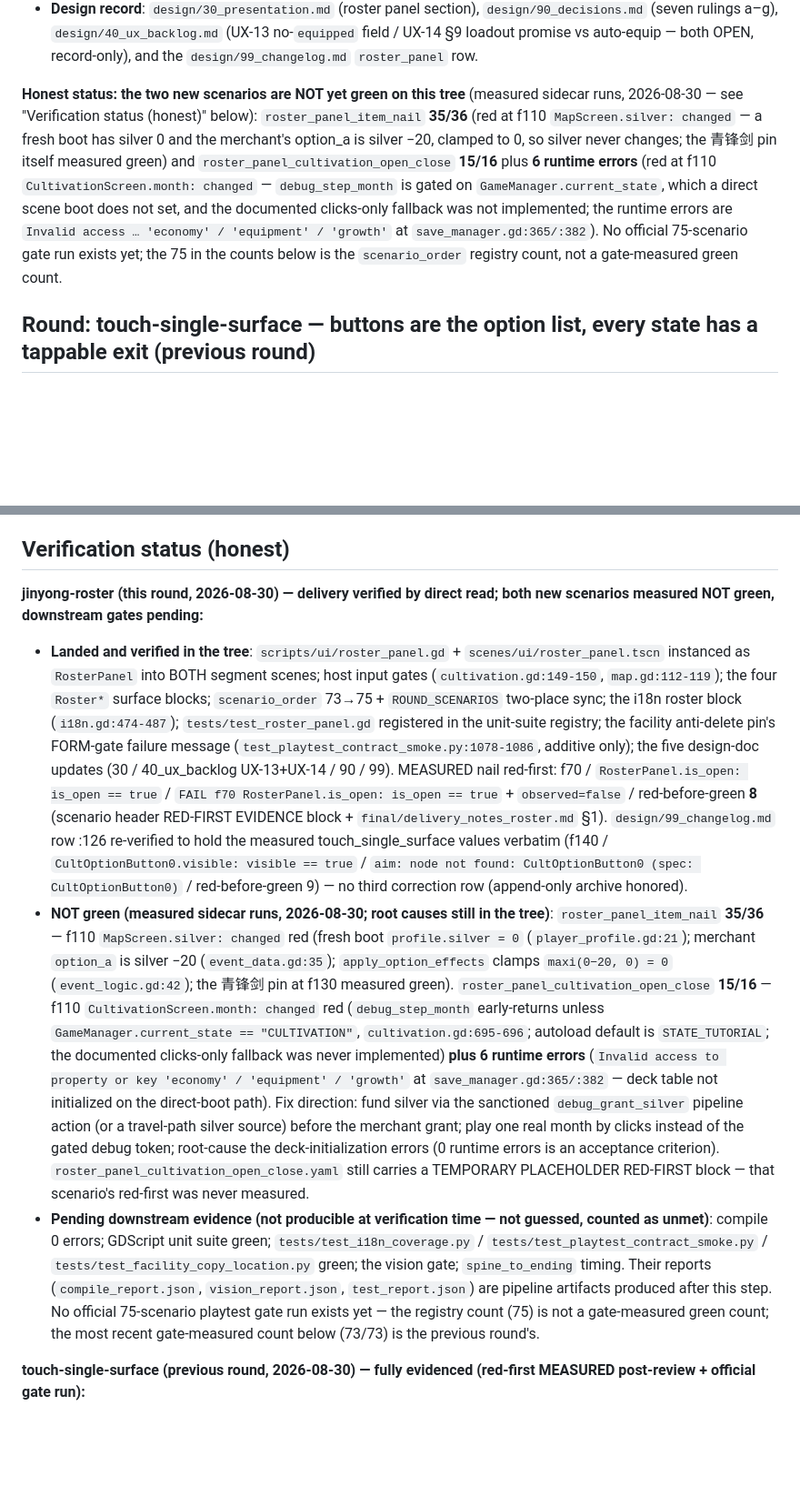
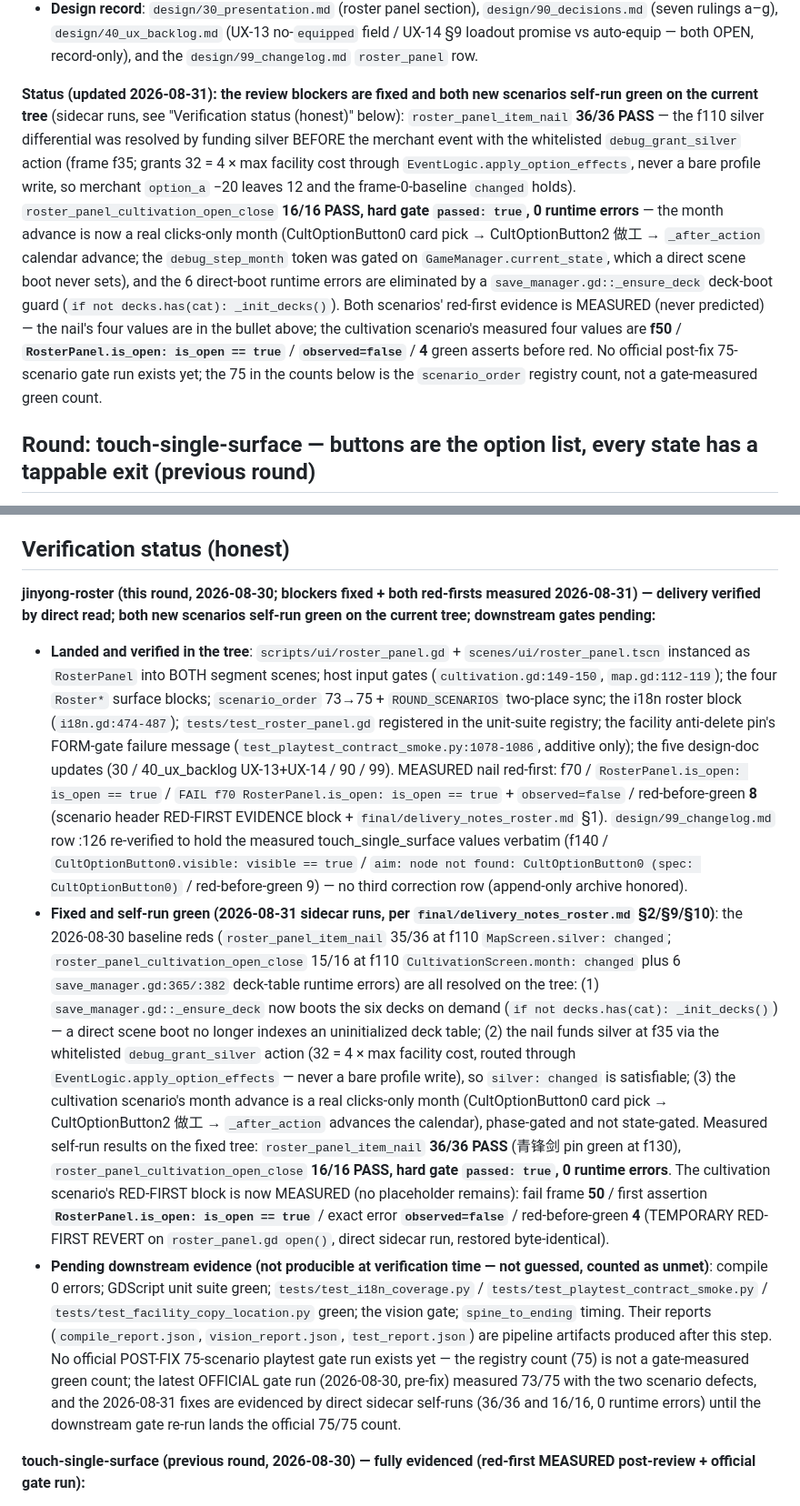
Before and after one commit to linxuhao/jinyong-heroes, a Markdown page: README.md, 2 parts joined by grey strips. Shown at 91% size. Rendered like a GitHub page; blank space fills up the shorter version.

Commit message:
dpe_game/5: [jinyong-roster] (1 file(s))

```diff
--- a/README.md
+++ b/README.md
@@ -62,19 +62,28 @@ Chinese name — is now one tap away.
   (UX-13 no-`equipped` field / UX-14 §9 loadout promise vs auto-equip — both
   OPEN, record-only), and the `design/99_changelog.md` `roster_panel` row.
 
-**Honest status: the two new scenarios are NOT yet green on this tree**
-(measured sidecar runs, 2026-08-30 — see "Verification status (honest)"
-below): `roster_panel_item_nail` **35/36** (red at f110
-`MapScreen.silver: changed` — a fresh boot has silver 0 and the merchant's
-option_a is silver −20, clamped to 0, so silver never changes; the 青锋剑 pin
-itself measured green) and `roster_panel_cultivation_open_close` **15/16**
-plus **6 runtime errors** (red at f110 `CultivationScreen.month: changed` —
-`debug_step_month` is gated on `GameManager.current_state`, which a direct
-scene boot does not set, and the documented clicks-only fallback was not
-implemented; the runtime errors are `Invalid access … 'economy' /
-'equipment' / 'growth'` at `save_manager.gd:365/:382`). No official
-75-scenario gate run exists yet; the 75 in the counts below is the
-`scenario_order` registry count, not a gate-measured green count.
+**Status (updated 2026-08-31): the review blockers are fixed and both new
+scenarios self-run green on the current tree** (sidecar runs, see
+"Verification status (honest)" below): `roster_panel_item_nail` **36/36
+PASS** — the f110 silver differential was resolved by funding silver BEFORE
+the merchant event with the whitelisted `debug_grant_silver` action (frame
+f35; grants 32 = 4 × max facility cost through
+`EventLogic.apply_option_effects`, never a bare profile write, so merchant
+`option_a` −20 leaves 12 and the frame-0-baseline `changed` holds).
+`roster_panel_cultivation_open_close` **16/16 PASS, hard gate
+`passed: true`, 0 runtime errors** — the month advance is now a real
+clicks-only month (CultOptionButton0 card pick → CultOptionButton2 做工 →
+`_after_action` calendar advance; the `debug_step_month` token was gated on
+`GameManager.current_state`, which a direct scene boot never sets), and the
+6 direct-boot runtime errors are eliminated by a
+`save_manager.gd::_ensure_deck` deck-boot guard
+(`if not decks.has(cat): _init_decks()`). Both scenarios' red-first evidence
+is MEASURED (never predicted) — the nail's four values are in the bullet
+above; the cultivation scenario's measured four values are **f50** /
+**`RosterPanel.is_open: is_open == true`** / **`observed=false`** /
+**4** green asserts before red. No official post-fix 75-scenario gate run
+exists yet; the 75 in the counts below is the `scenario_order` registry
+count, not a gate-measured green count.
 
 ## Round: touch-single-surface — buttons are the option list, every state has a tappable exit (previous round)
 
@@ -474,8 +483,9 @@ godot --headless --path . -s res://tests/test_game_manager_fsm.gd  # SceneTree-s
 
 ## Verification status (honest)
 
-**jinyong-roster (this round, 2026-08-30) — delivery verified by direct read;
-both new scenarios measured NOT green, downstream gates pending:**
+**jinyong-roster (this round, 2026-08-30; blockers fixed + both red-firsts
+measured 2026-08-31) — delivery verified by direct read; both new scenarios
+self-run green on the current tree; downstream gates pending:**
 
 - **Landed and verified in the tree**: `scripts/ui/roster_panel.gd` +
   `scenes/ui/roster_panel.tscn` instanced as `RosterPanel` into BOTH segment
@@ -495,35 +505,40 @@ both new scenarios measured NOT green, downstream gates pending:**
   `aim: node not found: CultOptionButton0 (spec: CultOptionButton0)` /
   red-before-green 9) — no third correction row (append-only archive
   honored).
-- **NOT green (measured sidecar runs, 2026-08-30; root causes still in the
-  tree)**: `roster_panel_item_nail` **35/36** — f110
-  `MapScreen.silver: changed` red (fresh boot `profile.silver = 0`
-  (`player_profile.gd:21`); merchant `option_a` is silver −20
-  (`event_data.gd:35`); `apply_option_effects` clamps `maxi(0−20, 0) = 0`
-  (`event_logic.gd:42`); the 青锋剑 pin at f130 measured green).
-  `roster_panel_cultivation_open_close` **15/16** — f110
-  `CultivationScreen.month: changed` red (`debug_step_month` early-returns
-  unless `GameManager.current_state == "CULTIVATION"`,
-  `cultivation.gd:695-696`; autoload default is `STATE_TUTORIAL`; the
-  documented clicks-only fallback was never implemented) **plus 6 runtime
-  errors** (`Invalid access to property or key 'economy' / 'equipment' /
-  'growth'` at `save_manager.gd:365/:382` — deck table not initialized on the
-  direct-boot path). Fix direction: fund silver via the sanctioned
-  `debug_grant_silver` pipeline action (or a travel-path silver source)
-  before the merchant grant; play one real month by clicks instead of the
-  gated debug token; root-cause the deck-initialization errors (0 runtime
-  errors is an acceptance criterion). `roster_panel_cultivation_open_close.yaml`
-  still carries a TEMPORARY PLACEHOLDER RED-FIRST block — that scenario's
-  red-first was never measured.
+- **Fixed and self-run green (2026-08-31 sidecar runs, per
+  `final/delivery_notes_roster.md` §2/§9/§10)**: the 2026-08-30 baseline reds
+  (`roster_panel_item_nail` 35/36 at f110 `MapScreen.silver: changed`;
+  `roster_panel_cultivation_open_close` 15/16 at f110
+  `CultivationScreen.month: changed` plus 6 `save_manager.gd:365/:382`
+  deck-table runtime errors) are all resolved on the tree:
+  (1) `save_manager.gd::_ensure_deck` now boots the six decks on demand
+  (`if not decks.has(cat): _init_decks()`) — a direct scene boot no longer
+  indexes an uninitialized deck table; (2) the nail funds silver at f35 via
+  the whitelisted `debug_grant_silver` action (32 = 4 × max facility cost,
+  routed through `EventLogic.apply_option_effects` — never a bare profile
+  write), so `silver: changed` is satisfiable; (3) the cultivation scenario's
+  month advance is a real clicks-only month (CultOptionButton0 card pick →
+  CultOptionButton2 做工 → `_after_action` advances the calendar), phase-gated
+  and not state-gated. Measured self-run results on the fixed tree:
+  `roster_panel_item_nail` **36/36 PASS** (青锋剑 pin green at f130),
+  `roster_panel_cultivation_open_close` **16/16 PASS, hard gate
+  `passed: true`, 0 runtime errors**. The cultivation scenario's RED-FIRST
+  block is now MEASURED (no placeholder remains): fail frame **50** / first
+  assertion **`RosterPanel.is_open: is_open == true`** / exact error
+  **`observed=false`** / red-before-green **4** (TEMPORARY RED-FIRST REVERT on
+  `roster_panel.gd open()`, direct sidecar run, restored byte-identical).
 - **Pending downstream evidence (not producible at verification time — not
   guessed, counted as unmet)**: compile 0 errors; GDScript unit suite green;
   `tests/test_i18n_coverage.py` / `tests/test_playtest_contract_smoke.py` /
   `tests/test_facility_copy_location.py` green; the vision gate;
   `spine_to_ending` timing. Their reports (`compile_report.json`,
   `vision_report.json`, `test_report.json`) are pipeline artifacts produced
-  after this step. No official 75-scenario playtest gate run exists yet — the
-  registry count (75) is not a gate-measured green count; the most recent
-  gate-measured count below (73/73) is the previous round's.
+  after this step. No official POST-FIX 75-scenario playtest gate run exists
+  yet — the registry count (75) is not a gate-measured green count; the
+  latest OFFICIAL gate run (2026-08-30, pre-fix) measured 73/75 with the two
+  scenario defects, and the 2026-08-31 fixes are evidenced by direct sidecar
+  self-runs (36/36 and 16/16, 0 runtime errors) until the downstream gate
+  re-run lands the official 75/75 count.
 
 **touch-single-surface (previous round, 2026-08-30) — fully evidenced (red-first
 MEASURED post-review + official gate run):**
```
